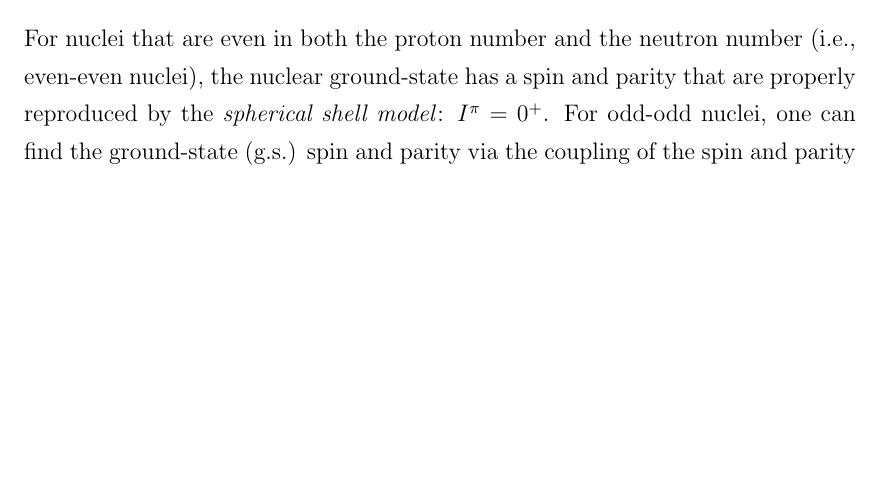
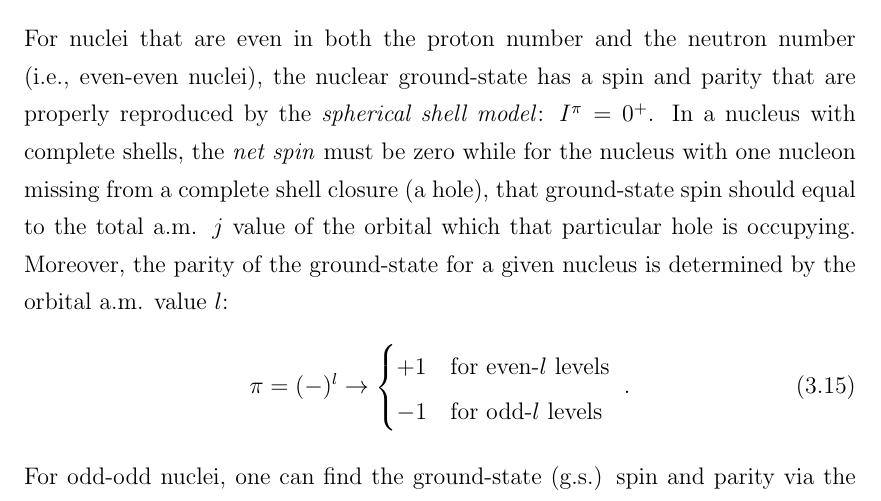
Before and after one commit to basavyr/phdthesis, a LaTeX thesis (main.tex, which reads Chapters/Chapter3.tex): part of page 31 of 33, cut so that both start at the same text, the shorter picture padded with empty space. Compiled offline with pdfLaTeX.

Commit message:
add selection rules and text

```diff
--- a/Chapters/Chapter3.tex
+++ b/Chapters/Chapter3.tex
@@ -147,7 +147,14 @@ So far, the general discussion concerning the nuclear models was for the case wh
 
 In the previous section, the discussion was focused on an approximate description of the (independent) motion of a nucleon within an average potential. That potential is generated by the interaction of that nucleon with all the remaining nucleons within the compounding nucleus. Indeed, for spherical nuclei, the model described previously works really well and it is a successful tool in reproducing and predicting the properties of nuclear states, especially if the excited states have nucleonic configurations that are dominated by a single nucleon or a very small number of `extra' nucleons.
 
-For nuclei that are even in both the proton number and the neutron number (i.e., even-even nuclei), the nuclear ground-state has a spin and parity that are properly reproduced by the \emph{spherical shell model}: $I^\pi=0^+$. For odd-odd nuclei, one can find the ground-state (g.s.) spin and parity via the coupling of the spin and parity of the last two valence nucleons \cite{krane1991introductory,bertulani2007nuclear}. The coupling rules that are allowed in the odd-odd nucleus were determined more than 50 years ago by Gallagher et al. \cite{gallagher1958coupling}:
+For nuclei that are even in both the proton number and the neutron number (i.e., even-even nuclei), the nuclear ground-state has a spin and parity that are properly reproduced by the \emph{spherical shell model}: $I^\pi=0^+$. In a nucleus with complete shells, the \emph{net spin} must be zero while for the nucleus with one nucleon missing from a complete shell closure (a hole), that ground-state spin should equal to the total a.m. $j$ value of the orbital which that particular hole is occupying. Moreover, the parity of the ground-state for a given nucleus is determined by the orbital a.m. value $l$:
+\begin{align}\pi=(-)^l\to
+    \begin{cases}
+        +1 &\text{for even-}l\ \text{levels}\\
+        -1 &\text{for odd-}l\ \text{levels}\\
+   \end{cases}\ .
+\end{align}
+For odd-odd nuclei, one can find the ground-state (g.s.) spin and parity via the coupling of the spin and parity of the last two valence nucleons \cite{krane1991introductory,bertulani2007nuclear}. The coupling rules that are allowed in the odd-odd nucleus were determined more than 50 years ago by Gallagher et al. \cite{gallagher1958coupling}:
 \begin{align}
     I&=j_p+j_n\ \text{if}\ j_p=l_p\pm\frac{1}{2}\ \text{and}\ j_n=l_n\pm\frac{1}{2}\ ,\\
     I&=|j_p-j_n|\ \text{if}\ j_p=l_p\pm\frac{1}{2}\ \text{and}\ j_n=l_n\mp\frac{1}{2}\ .
```
Also changed, not shown: 1 other file.
